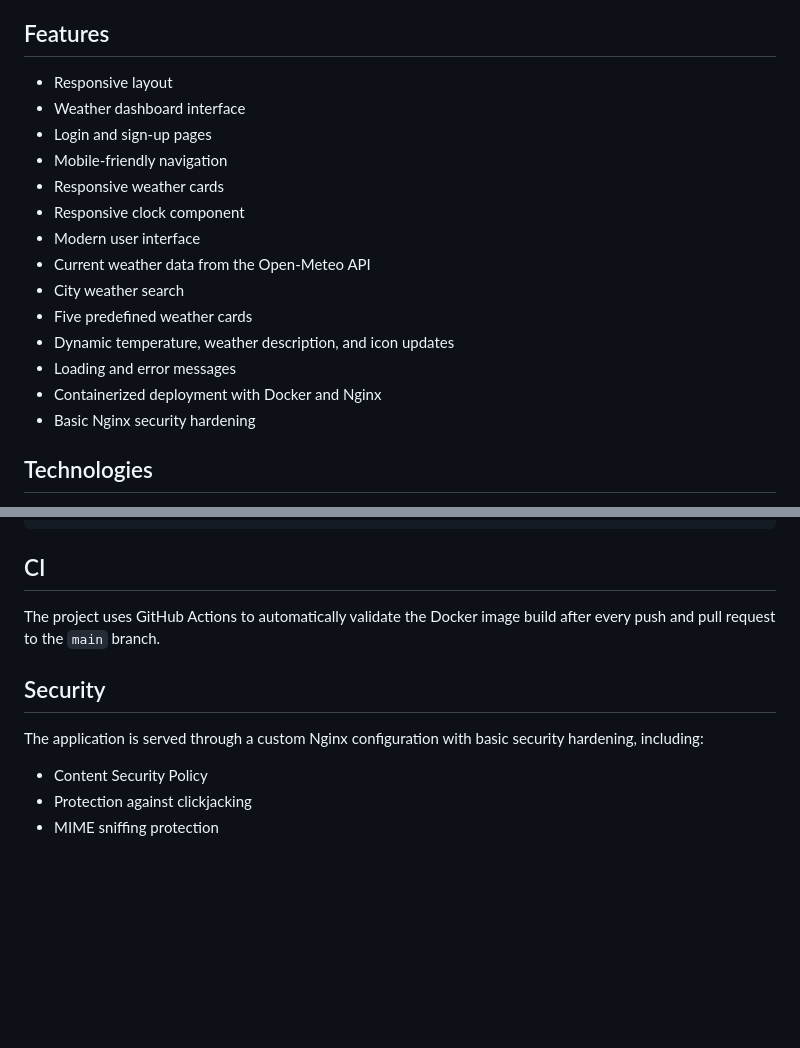
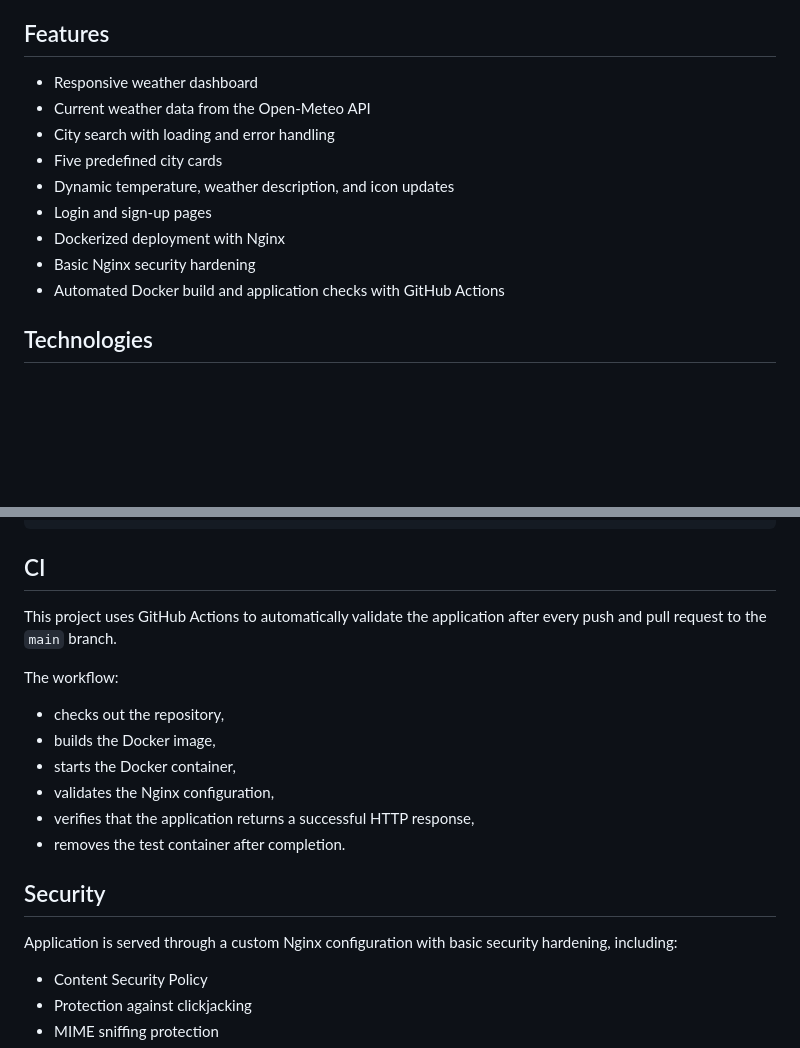
Before and after one commit to nxastr/weather-app, a Markdown page: README.md, 2 parts joined by grey strips. GitHub-like rendering; blank space fills up the shorter version.

Commit message:
Update README with CI workflow

````diff
--- a/README.md
+++ b/README.md
@@ -14,20 +14,15 @@ I also containerized the application using Docker and configured Nginx to serve
 
 ## Features
 
-- Responsive layout
-- Weather dashboard interface
+- Responsive weather dashboard
+- Current weather data from the Open-Meteo API
+- City search with loading and error handling
+- Five predefined city cards
+- Dynamic temperature, weather description, and icon updates
 - Login and sign-up pages
-- Mobile-friendly navigation
-- Responsive weather cards
-- Responsive clock component
-- Modern user interface
-- Current weather data from the Open-Meteo API
-- City weather search
-- Five predefined weather cards
-- Dynamic temperature, weather description, and icon updates
-- Loading and error messages
-- Containerized deployment with Docker and Nginx
+- Dockerized deployment with Nginx
 - Basic Nginx security hardening
+- Automated Docker build and application checks with GitHub Actions
 
 ## Technologies
 
@@ -104,11 +99,20 @@ docker rm weather-app-container
 ```
 ## CI
 
-The project uses GitHub Actions to automatically validate the Docker image build after every push and pull request to the `main` branch.
+This project uses GitHub Actions to automatically validate the application after every push and pull request to the `main` branch.
+
+The workflow:
+
+- checks out the repository,
+- builds the Docker image,
+- starts the Docker container,
+- validates the Nginx configuration,
+- verifies that the application returns a successful HTTP response,
+- removes the test container after completion.
 
 ## Security
 
-The application is served through a custom Nginx configuration with basic security hardening, including:
+Application is served through a custom Nginx configuration with basic security hardening, including:
 
 - Content Security Policy
 - Protection against clickjacking
````
